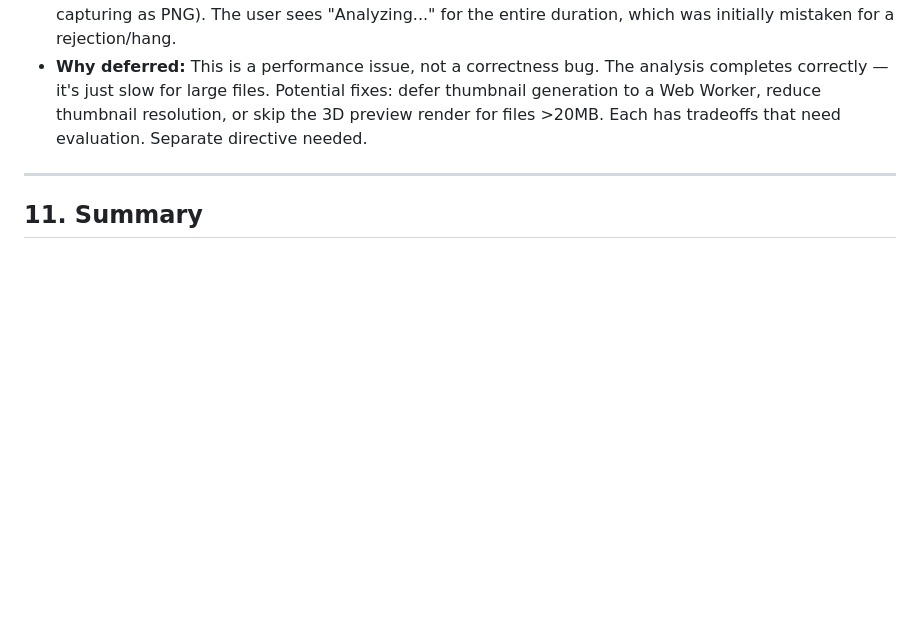
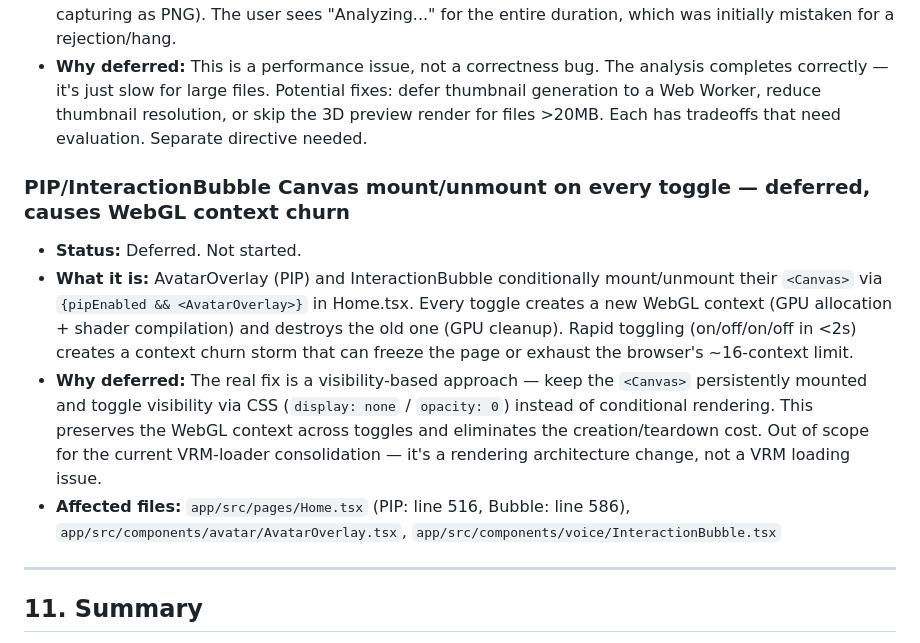
Before and after one commit to jorlinmorgan071-gif/CODESIREN-IDE, a Markdown page: CODEBASE_HEALTH.md, the part around the change. Rendered like a GitHub page; blank space fills up the shorter version.

Commit message:
docs: log PIP/InteractionBubble Canvas mount/unmount churn as deferred item
Rapid PIP toggle creates/destroys a WebGL <Canvas> on every toggle via
conditional rendering ({pipEnabled && <AvatarOverlay>}). This causes
GPU context churn — real fix is visibility-based (keep Canvas mounted,
toggle via CSS), out of scope for the VRM-loader consolidation.

```diff
--- a/CODEBASE_HEALTH.md
+++ b/CODEBASE_HEALTH.md
@@ -359,6 +359,24 @@ investigation (if any) is needed before implementation.
   thumbnail resolution, or skip the 3D preview render for files >20MB.
   Each has tradeoffs that need evaluation. Separate directive needed.
 
+### PIP/InteractionBubble Canvas mount/unmount on every toggle — deferred, causes WebGL context churn
+- **Status:** Deferred. Not started.
+- **What it is:** AvatarOverlay (PIP) and InteractionBubble conditionally
+  mount/unmount their `<Canvas>` via `{pipEnabled && <AvatarOverlay>}` in
+  Home.tsx. Every toggle creates a new WebGL context (GPU allocation + shader
+  compilation) and destroys the old one (GPU cleanup). Rapid toggling
+  (on/off/on/off in <2s) creates a context churn storm that can freeze the
+  page or exhaust the browser's ~16-context limit.
+- **Why deferred:** The real fix is a visibility-based approach — keep the
+  `<Canvas>` persistently mounted and toggle visibility via CSS (`display:
+  none` / `opacity: 0`) instead of conditional rendering. This preserves
+  the WebGL context across toggles and eliminates the creation/teardown
+  cost. Out of scope for the current VRM-loader consolidation — it's a
+  rendering architecture change, not a VRM loading issue.
+- **Affected files:** `app/src/pages/Home.tsx` (PIP: line 516, Bubble:
+  line 586), `app/src/components/avatar/AvatarOverlay.tsx`,
+  `app/src/components/voice/InteractionBubble.tsx`
+
 ---
 
 ## 11. Summary
```
